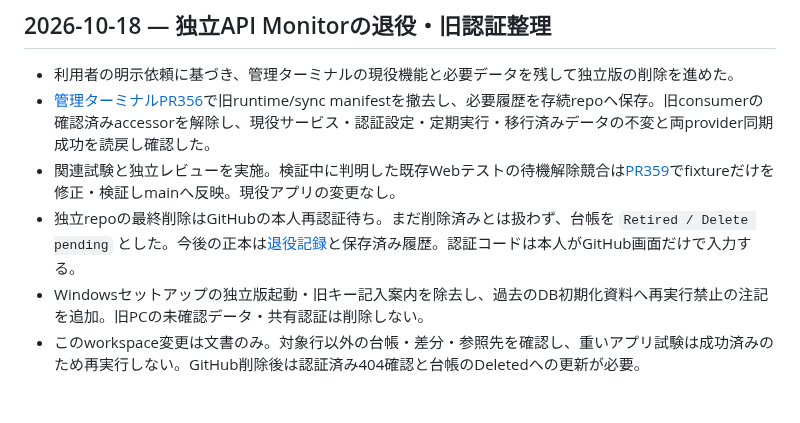
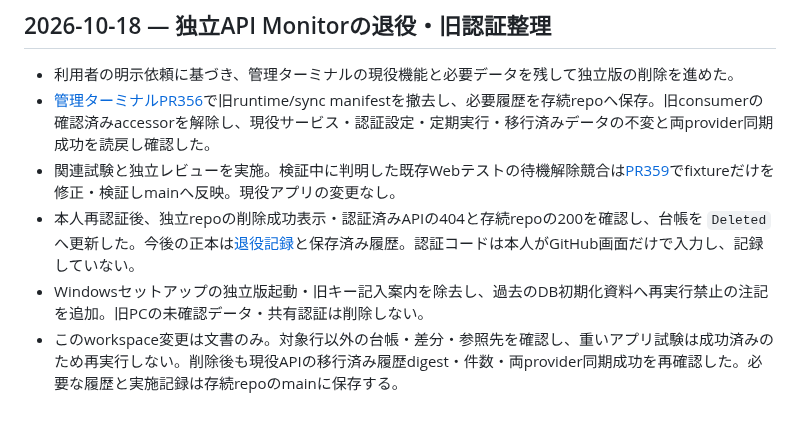
Before and after one commit to sjinnouchi-ux/workspace, a Markdown page: codex/work_log.md, the part around the change. Rendered like a GitHub page.

Commit message:
docs: mark standalone API Monitor deleted after authenticated verification

```diff
--- a/codex/work_log.md
+++ b/codex/work_log.md
@@ -578,6 +578,6 @@ Shogun関連はユーザー指定により別デスクトップで扱うため
 - 利用者の明示依頼に基づき、管理ターミナルの現役機能と必要データを残して独立版の削除を進めた。
 - [管理ターミナルPR356](https://github.com/sjinnouchi-ux/mgmt-terminal/pull/356)で旧runtime/sync manifestを撤去し、必要履歴を存続repoへ保存。旧consumerの確認済みaccessorを解除し、現役サービス・認証設定・定期実行・移行済みデータの不変と両provider同期成功を読戻し確認した。
 - 関連試験と独立レビューを実施。検証中に判明した既存Webテストの待機解除競合は[PR359](https://github.com/sjinnouchi-ux/mgmt-terminal/pull/359)でfixtureだけを修正・検証しmainへ反映。現役アプリの変更なし。
-- 独立repoの最終削除はGitHubの本人再認証待ち。まだ削除済みとは扱わず、台帳を `Retired / Delete pending` とした。今後の正本は[退役記録](https://github.com/sjinnouchi-ux/mgmt-terminal/blob/main/docs/reports/2026-10-18-standalone-api-monitor-retirement.md)と保存済み履歴。認証コードは本人がGitHub画面だけで入力する。
+- 本人再認証後、独立repoの削除成功表示・認証済みAPIの404と存続repoの200を確認し、台帳を `Deleted` へ更新した。今後の正本は[退役記録](https://github.com/sjinnouchi-ux/mgmt-terminal/blob/main/docs/reports/2026-10-18-standalone-api-monitor-retirement.md)と保存済み履歴。認証コードは本人がGitHub画面だけで入力し、記録していない。
 - Windowsセットアップの独立版起動・旧キー記入案内を除去し、過去のDB初期化資料へ再実行禁止の注記を追加。旧PCの未確認データ・共有認証は削除しない。
-- このworkspace変更は文書のみ。対象行以外の台帳・差分・参照先を確認し、重いアプリ試験は成功済みのため再実行しない。GitHub削除後は認証済み404確認と台帳のDeletedへの更新が必要。
+- このworkspace変更は文書のみ。対象行以外の台帳・差分・参照先を確認し、重いアプリ試験は成功済みのため再実行しない。削除後も現役APIの移行済み履歴digest・件数・両provider同期成功を再確認した。必要な履歴と実施記録は存続repoのmainに保存する。
```
Also changed, not shown: PROJECTS.md (+2 -2 lines).
